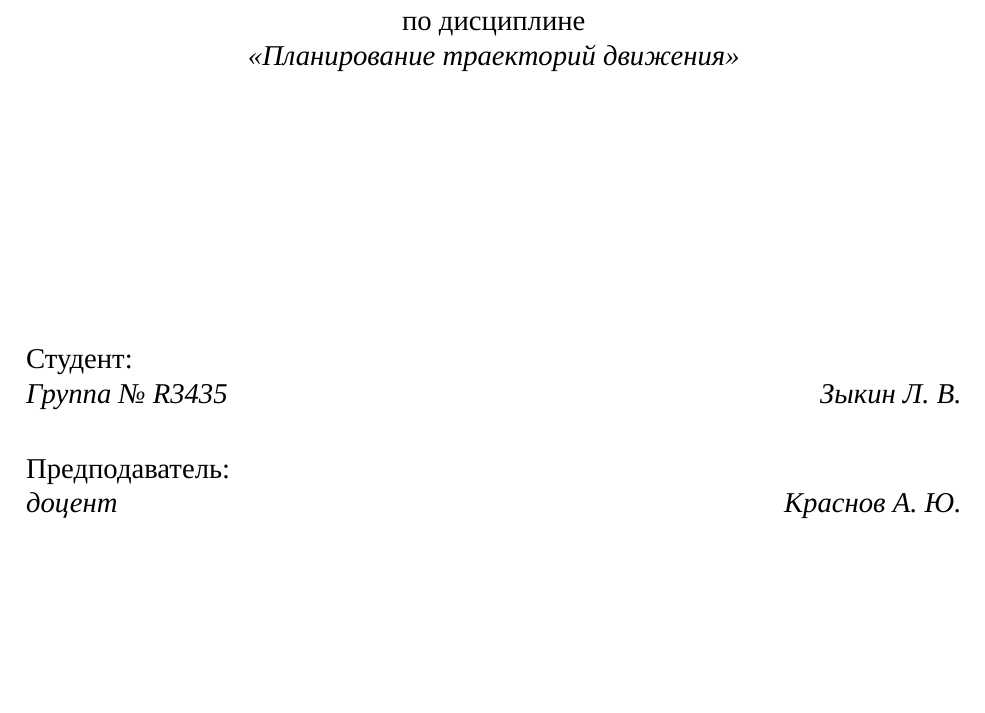
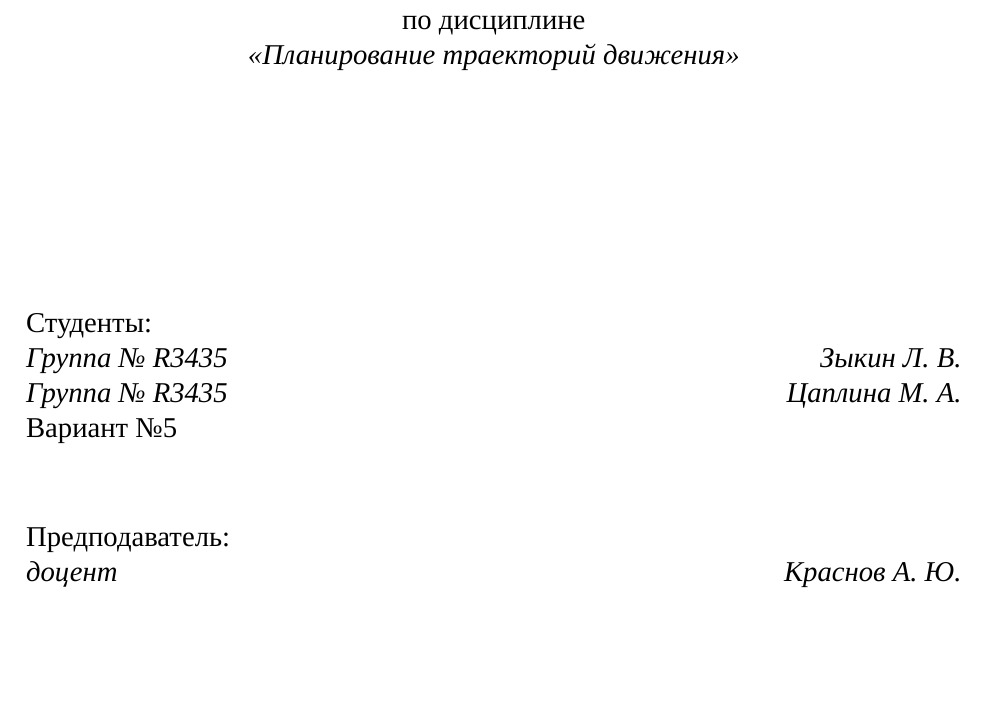
Before and after one commit to Leonid-Zykin/Planning-trajectories-of-movement, a LaTeX book (lab1/PTM_lab1_report.tex, which reads lab1/1_title.tex): part of page 1 of 13, cut so that both start at the same text. Compiled offline with XeLaTeX; a missing font is replaced by an installed copy or a similar font.

Commit message:
Lab 1 approved

```diff
--- a/lab1/1_title.tex
+++ b/lab1/1_title.tex
@@ -28,8 +28,10 @@
 
 \vfill
 
-    \noindent Студент: \\
-    \textit{Группа № R3435 \hfill Зыкин Л. В.}
+    \noindent Студенты: \\
+    \textit{Группа № R3435 \hfill Зыкин Л. В.} \\
+    \textit{Группа № R3435 \hfill Цаплина М. А.} \\
+    \noindent Вариант №5 \\
 
     \vspace{20pt}
 
```
Also changed, not shown: lab1/PTM_lab1_report.pdf, 1 other file.
